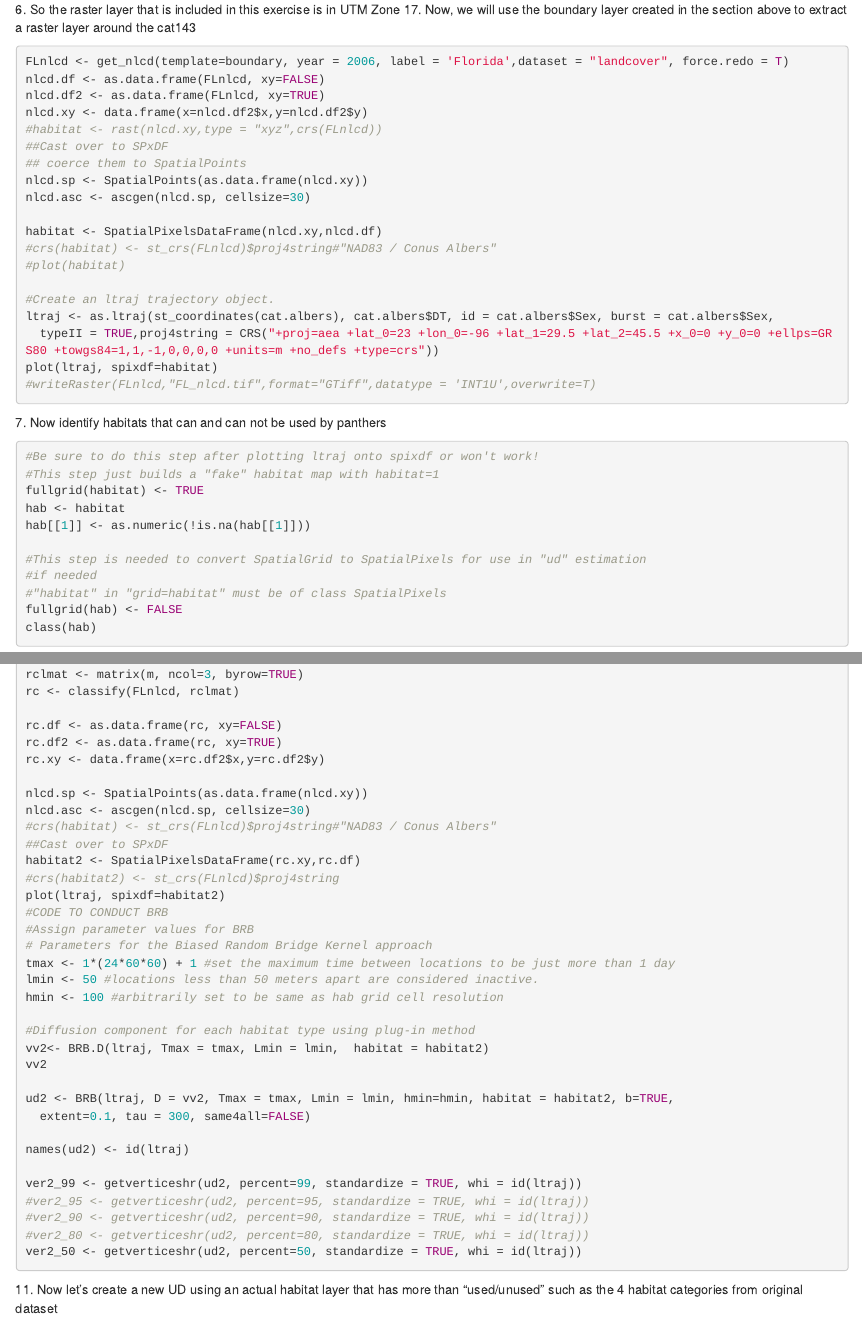
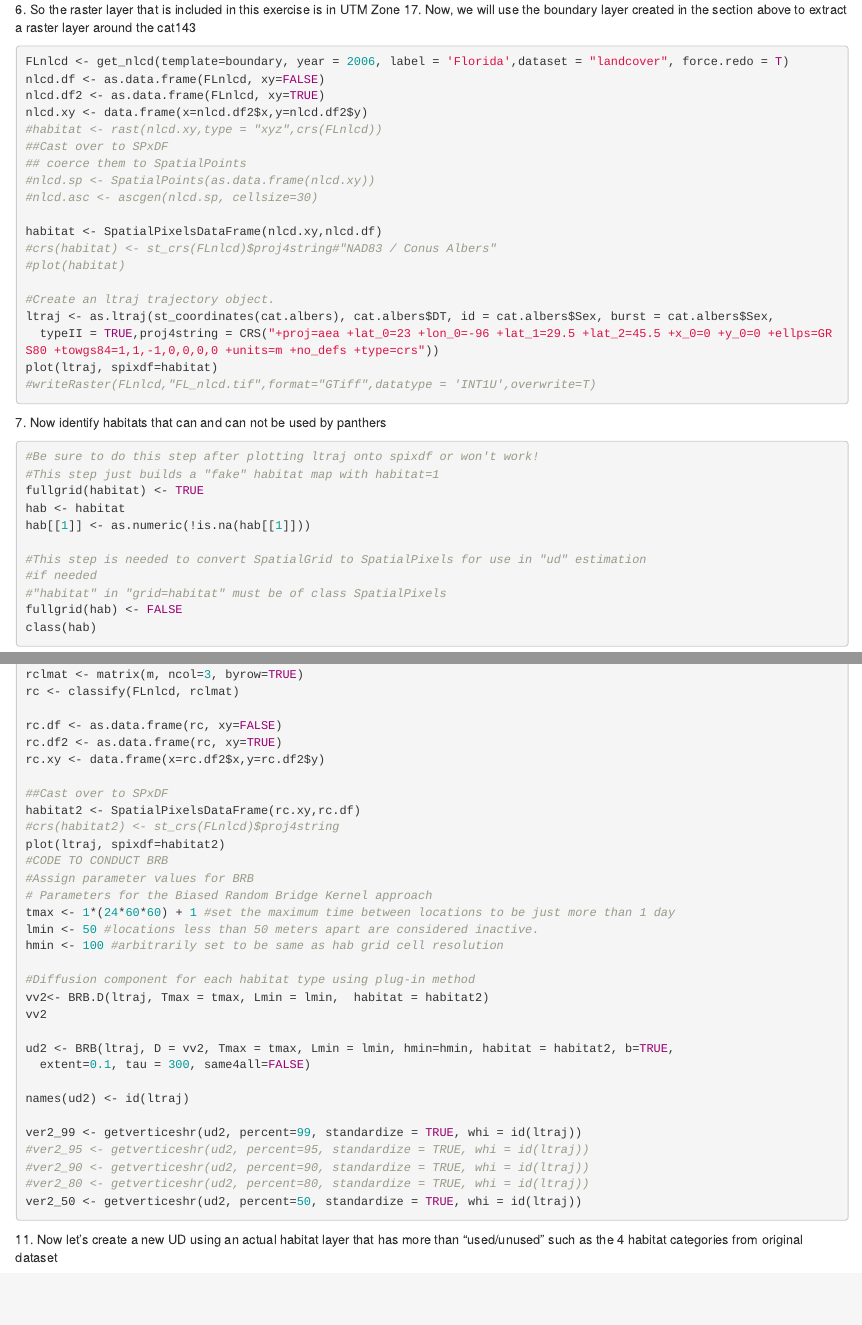
Before and after one commit to walterASEL/Manual-of-Applied-Spatial-Ecology, an R Markdown document (MKDEcat_script.Rmd): the page in a window 1100 px wide, from 2640 px down, and a second part further down, joined at a grey line. Rendered offline with R 4.5, knitr and Pandoc, with nearby package versions.

Commit message:
remove mkde lines

```diff
--- a/MKDEcat_script.Rmd
+++ b/MKDEcat_script.Rmd
@@ -96,8 +95,8 @@ nlcd.xy <- data.frame(x=nlcd.df2$x,y=nlcd.df2$y)
 #habitat <- rast(nlcd.xy,type = "xyz",crs(FLnlcd))
 ##Cast over to SPxDF
 ## coerce them to SpatialPoints
-nlcd.sp <- SpatialPoints(as.data.frame(nlcd.xy))
-nlcd.asc <- ascgen(nlcd.sp, cellsize=30)
+#nlcd.sp <- SpatialPoints(as.data.frame(nlcd.xy))
+#nlcd.asc <- ascgen(nlcd.sp, cellsize=30)
 
 habitat <- SpatialPixelsDataFrame(nlcd.xy,nlcd.df)
 #crs(habitat) <- st_crs(FLnlcd)$proj4string#"NAD83 / Conus Albers"
@@ -174,9 +173,6 @@ rc.df <- as.data.frame(rc, xy=FALSE)
 rc.df2 <- as.data.frame(rc, xy=TRUE)
 rc.xy <- data.frame(x=rc.df2$x,y=rc.df2$y)
 
-nlcd.sp <- SpatialPoints(as.data.frame(nlcd.xy))
-nlcd.asc <- ascgen(nlcd.sp, cellsize=30)
-#crs(habitat) <- st_crs(FLnlcd)$proj4string#"NAD83 / Conus Albers"
 ##Cast over to SPxDF
 habitat2 <- SpatialPixelsDataFrame(rc.xy,rc.df)
 #crs(habitat2) <- st_crs(FLnlcd)$proj4string
```
Also changed, not shown: MKDEcat_script.Rmd (1 more changed lines).
